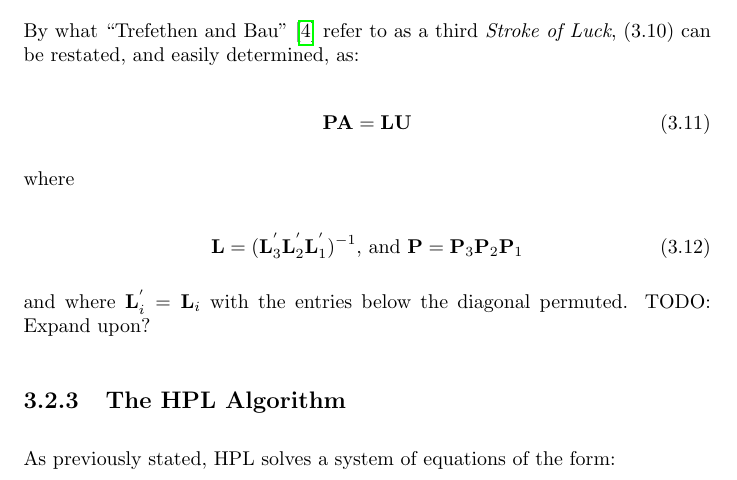
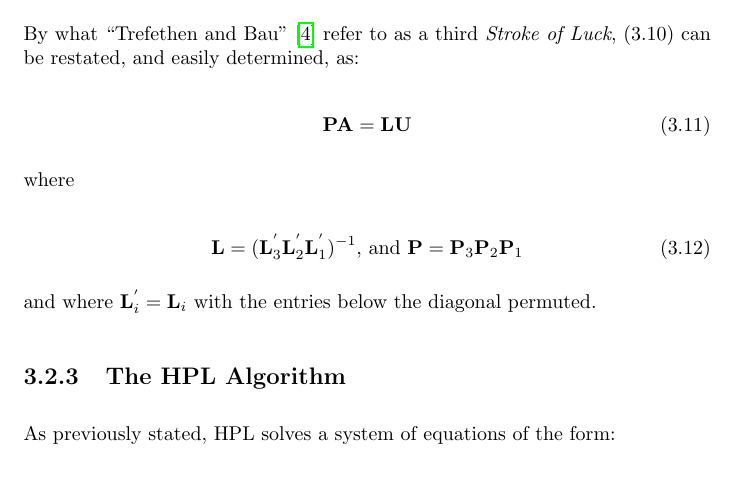
Before and after one commit to johnduffymsc/dissertation, a LaTeX thesis (dissertation.tex, which reads dissertation-chapter03.tex): part of page 39 of 88, cut so that both start at the same text. Compiled offline with pdfLaTeX.

Commit message:
Backup of work in progress.

```diff
--- a/dissertation-chapter03.tex
+++ b/dissertation-chapter03.tex
@@ -182,7 +182,7 @@ where
 \mathbf{L} = (\mathbf{L}_3^{'}\mathbf{L}_2^{'}\mathbf{L}_1^{'})^{-1} \text{, and } \mathbf{P} = \mathbf{P}_3\mathbf{P}_2\mathbf{P}_1
 \end{equation}
 
-and where $\mathbf{L}_i^{'} = \mathbf{L}_i$ with the entries below the diagonal permuted. TODO: Expand upon?
+and where $\mathbf{L}_i^{'} = \mathbf{L}_i$ with the entries below the diagonal permuted.
 
 
 %
```
Also changed, not shown: dissertation.pdf.
